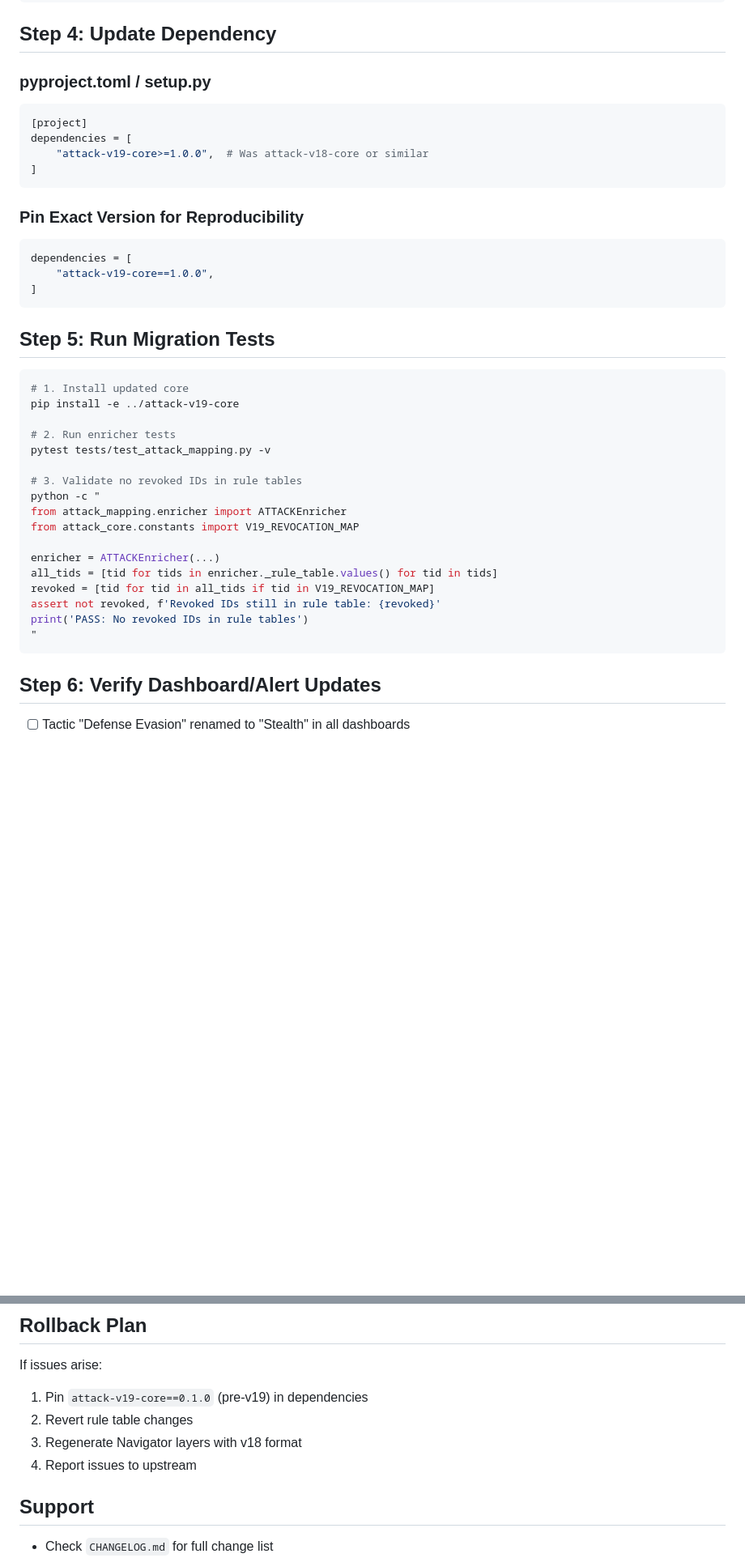
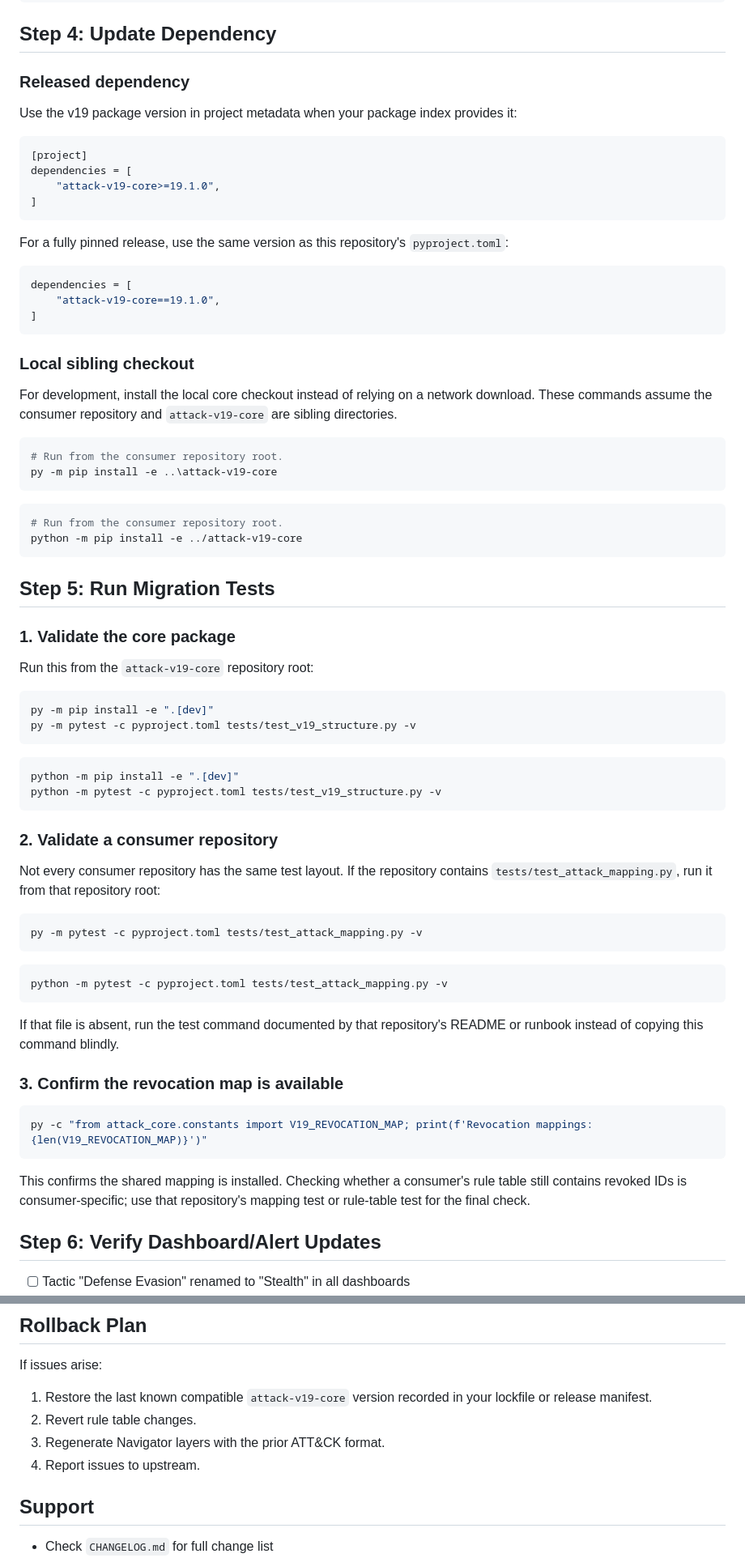
Before and after one commit to poojakira/attack-v19-core, a Markdown page: MIGRATION_GUIDE.md, 2 parts joined by grey strips. Shown at 81% size. Rendered like a GitHub page; blank space fills up the shorter version.

Commit message:
docs: make migration guide runnable on Windows

````diff
--- a/MIGRATION_GUIDE.md
+++ b/MIGRATION_GUIDE.md
@@ -141,42 +141,83 @@ assert remap_technique_id("T1534") == "T1684.001"
 
 ## Step 4: Update Dependency
 
-### pyproject.toml / setup.py
+### Released dependency
+
+Use the v19 package version in project metadata when your package index provides it:
+
 ```toml
 [project]
 dependencies = [
-    "attack-v19-core>=1.0.0",  # Was attack-v18-core or similar
+    "attack-v19-core>=19.1.0",
 ]
 ```
 
-### Pin Exact Version for Reproducibility
+For a fully pinned release, use the same version as this repository's
+`pyproject.toml`:
+
 ```toml
 dependencies = [
-    "attack-v19-core==1.0.0",
+    "attack-v19-core==19.1.0",
 ]
+```
+
+### Local sibling checkout
+
+For development, install the local core checkout instead of relying on a
+network download. These commands assume the consumer repository and
+`attack-v19-core` are sibling directories.
+
+```powershell
+# Run from the consumer repository root.
+py -m pip install -e ..\attack-v19-core
+```
+
+```bash
+# Run from the consumer repository root.
+python -m pip install -e ../attack-v19-core
 ```
 
 ## Step 5: Run Migration Tests
 
+### 1. Validate the core package
+
+Run this from the `attack-v19-core` repository root:
+
+```powershell
+py -m pip install -e ".[dev]"
+py -m pytest -c pyproject.toml tests/test_v19_structure.py -v
+```
+
 ```bash
-# 1. Install updated core
-pip install -e ../attack-v19-core
+python -m pip install -e ".[dev]"
+python -m pytest -c pyproject.toml tests/test_v19_structure.py -v
+```
 
-# 2. Run enricher tests
-pytest tests/test_attack_mapping.py -v
+### 2. Validate a consumer repository
 
-# 3. Validate no revoked IDs in rule tables
-python -c "
-from attack_mapping.enricher import ATTACKEnricher
-from attack_core.constants import V19_REVOCATION_MAP
+Not every consumer repository has the same test layout. If the repository
+contains `tests/test_attack_mapping.py`, run it from that repository root:
 
-enricher = ATTACKEnricher(...)
-all_tids = [tid for tids in enricher._rule_table.values() for tid in tids]
-revoked = [tid for tid in all_tids if tid in V19_REVOCATION_MAP]
-assert not revoked, f'Revoked IDs still in rule table: {revoked}'
-print('PASS: No revoked IDs in rule tables')
-"
+```powershell
+py -m pytest -c pyproject.toml tests/test_attack_mapping.py -v
 ```
+
+```bash
+python -m pytest -c pyproject.toml tests/test_attack_mapping.py -v
+```
+
+If that file is absent, run the test command documented by that repository's
+README or runbook instead of copying this command blindly.
+
+### 3. Confirm the revocation map is available
+
+```powershell
+py -c "from attack_core.constants import V19_REVOCATION_MAP; print(f'Revocation mappings: {len(V19_REVOCATION_MAP)}')"
+```
+
+This confirms the shared mapping is installed. Checking whether a consumer's
+rule table still contains revoked IDs is consumer-specific; use that
+repository's mapping test or rule-table test for the final check.
 
 ## Step 6: Verify Dashboard/Alert Updates
 
@@ -195,10 +236,10 @@ print('PASS: No revoked IDs in rule tables')
 ## Rollback Plan
 
 If issues arise:
-1. Pin `attack-v19-core==0.1.0` (pre-v19) in dependencies
-2. Revert rule table changes
-3. Regenerate Navigator layers with v18 format
-4. Report issues to upstream
+1. Restore the last known compatible `attack-v19-core` version recorded in your lockfile or release manifest.
+2. Revert rule table changes.
+3. Regenerate Navigator layers with the prior ATT&CK format.
+4. Report issues to upstream.
 
 ## Support
 
````
